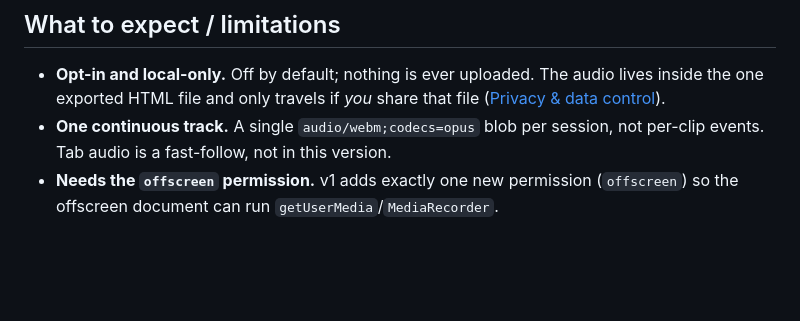
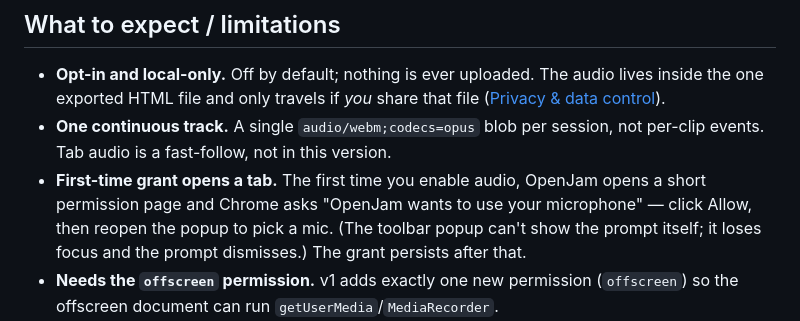
Before and after one commit to SaintPepsi/openjam, a Markdown page: docs/feature-set/audio-narration.md, the part around the change. Drawn GitHub-style; blank space fills up the shorter version.

```diff
--- a/docs/feature-set/audio-narration.md
+++ b/docs/feature-set/audio-narration.md
@@ -31,6 +31,10 @@ current wall-clock position (`startWall` + `currentTime`).
   ([Privacy & data control](privacy.md)).
 - **One continuous track.** A single `audio/webm;codecs=opus` blob per session, not
   per-clip events. Tab audio is a fast-follow, not in this version.
+- **First-time grant opens a tab.** The first time you enable audio, OpenJam opens a
+  short permission page and Chrome asks "OpenJam wants to use your microphone" — click
+  Allow, then reopen the popup to pick a mic. (The toolbar popup can't show the prompt
+  itself; it loses focus and the prompt dismisses.) The grant persists after that.
 - **Needs the `offscreen` permission.** v1 adds exactly one new permission (`offscreen`)
   so the offscreen document can run `getUserMedia`/`MediaRecorder`.
 - **Fail-open.** Any audio failure (no mic, permission denied, recorder error) degrades to
```
Also changed, not shown: docs/plans/2026-07-01-audio-capture-design.md (+20 -15 lines).
